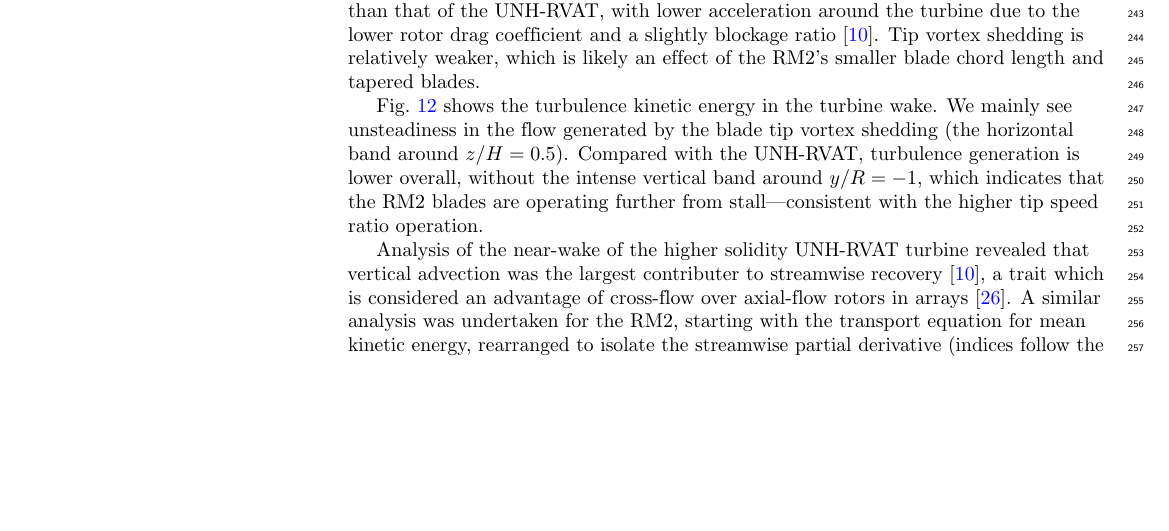
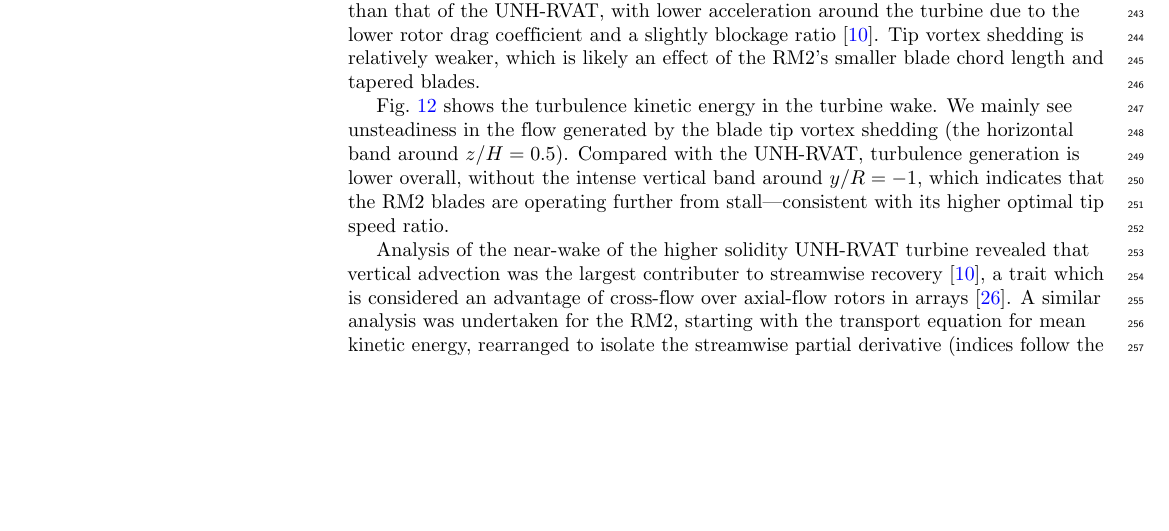
Before and after one commit to UNH-CORE/RM2-tow-tank-results-paper, a LaTeX document (paper.tex): part of page 10 of 16, cut so that both start at the same text. Compiled offline with pdfLaTeX.

Commit message:
Remove repeated word

```diff
--- a/paper.tex
+++ b/paper.tex
@@ -703,7 +703,7 @@ mainly see unsteadiness in the flow generated by the blade tip vortex shedding
 (the horizontal band around $z/H=0.5$). Compared with the UNH-RVAT, turbulence
 generation is lower overall, without the intense vertical band around $y/R=-1$,
 which indicates that the RM2 blades are operating further from
-stall---consistent with the higher tip speed ratio operation.
+stall---consistent with its higher optimal tip speed ratio.
 
 \begin{figure}[h]
     \includegraphics[width=\textwidth]{figures/k_contours.eps}
```
